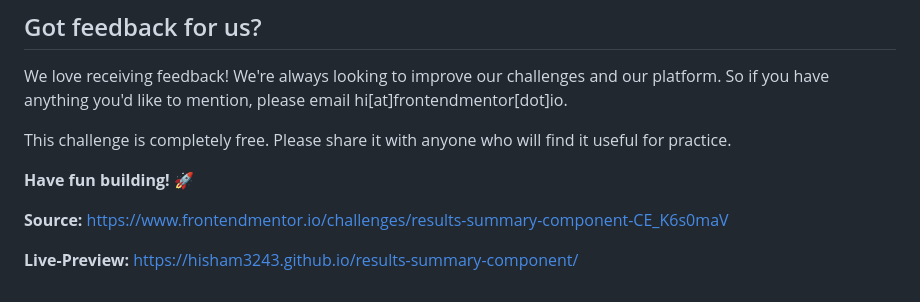
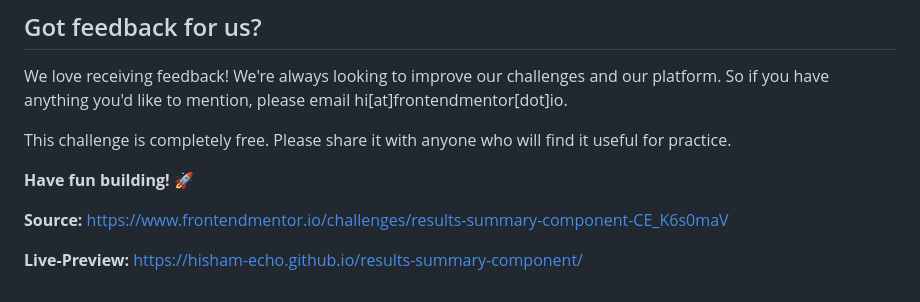
Before and after one commit to Hisham-Echo/results-summary-component, a Markdown page: README.md, the part around the change. Rendered like a GitHub page.

Commit message:
Solution

```diff
--- a/README.md
+++ b/README.md
@@ -99,4 +99,4 @@ This challenge is completely free. Please share it with anyone who will find it
 https://www.frontendmentor.io/challenges/results-summary-component-CE_K6s0maV
 
 **Live-Preview:**
-https://hisham3243.github.io/results-summary-component/
+https://hisham-echo.github.io/results-summary-component/
```
